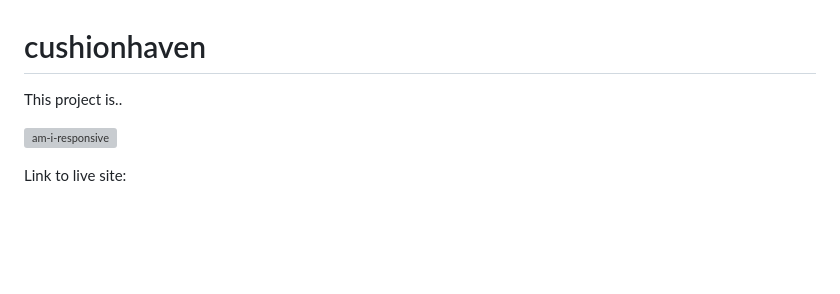
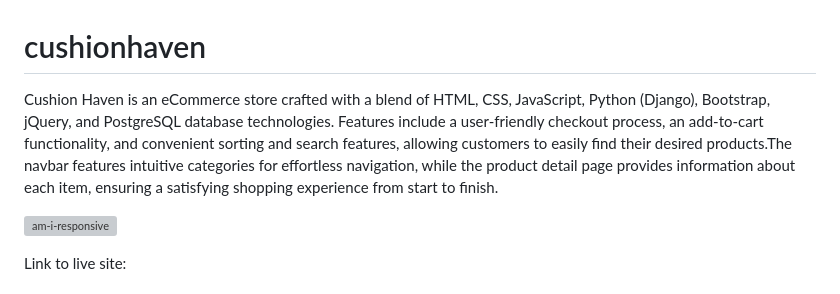
Before and after one commit to zaicodes/CushionHaven, a Markdown page: README.md, the part around the change. Rendered like a GitHub page; blank space fills up the shorter version; grey boxes are pictures that could not be loaded.

Commit message:
Add: project description to README.md

```diff
--- a/README.md
+++ b/README.md
@@ -1,6 +1,6 @@
 # cushionhaven
 
-This project is..
+Cushion Haven is an eCommerce store crafted with a blend of HTML, CSS, JavaScript, Python (Django), Bootstrap, jQuery, and PostgreSQL database technologies. Features include a user-friendly checkout process, an add-to-cart functionality, and convenient sorting and search features, allowing customers to easily find their desired products.The navbar features intuitive categories for effortless navigation, while the product detail page provides information about each item, ensuring a satisfying shopping experience from start to finish.
 
 ![am-i-responsive](https://github.com/)
 
```
